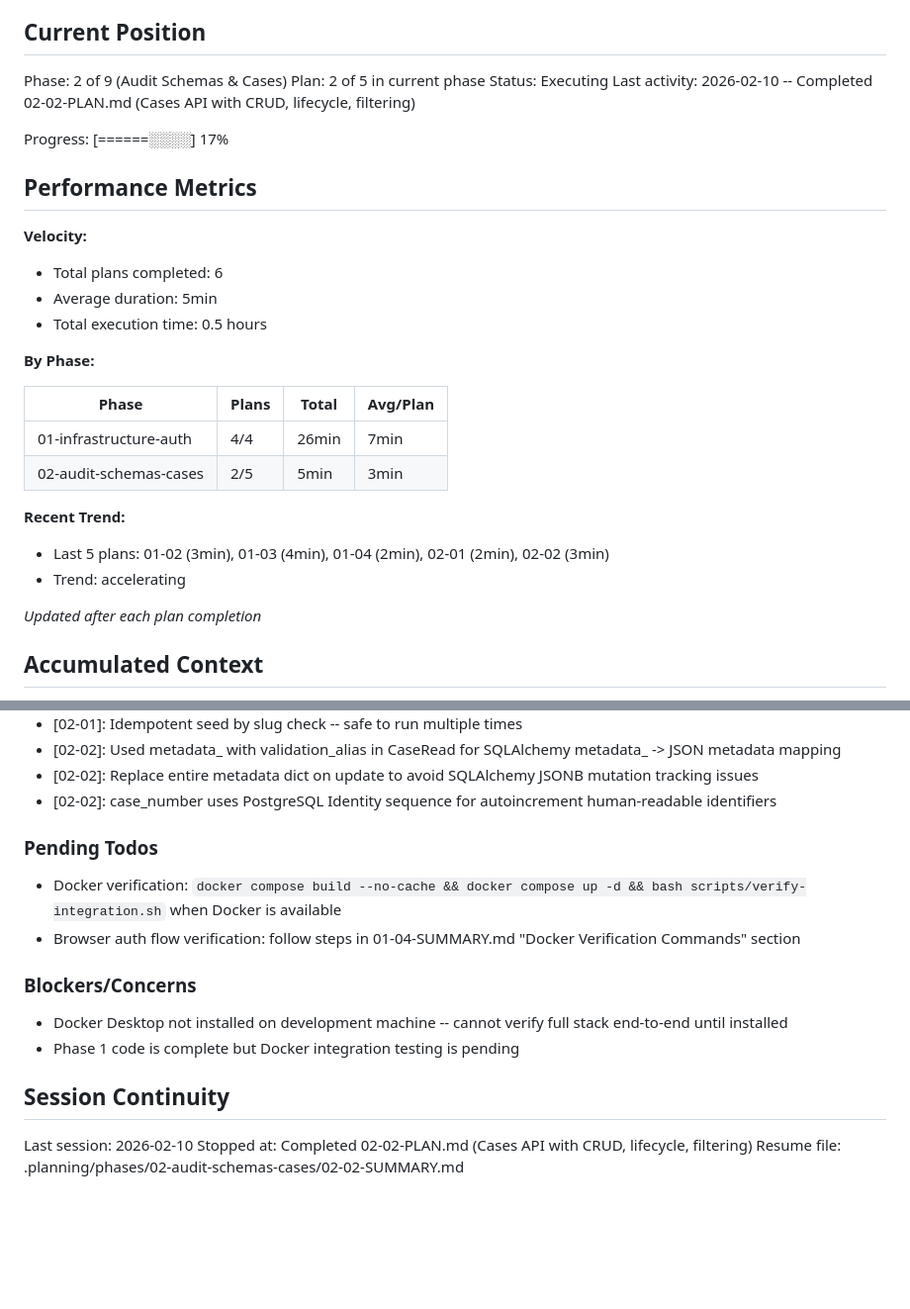
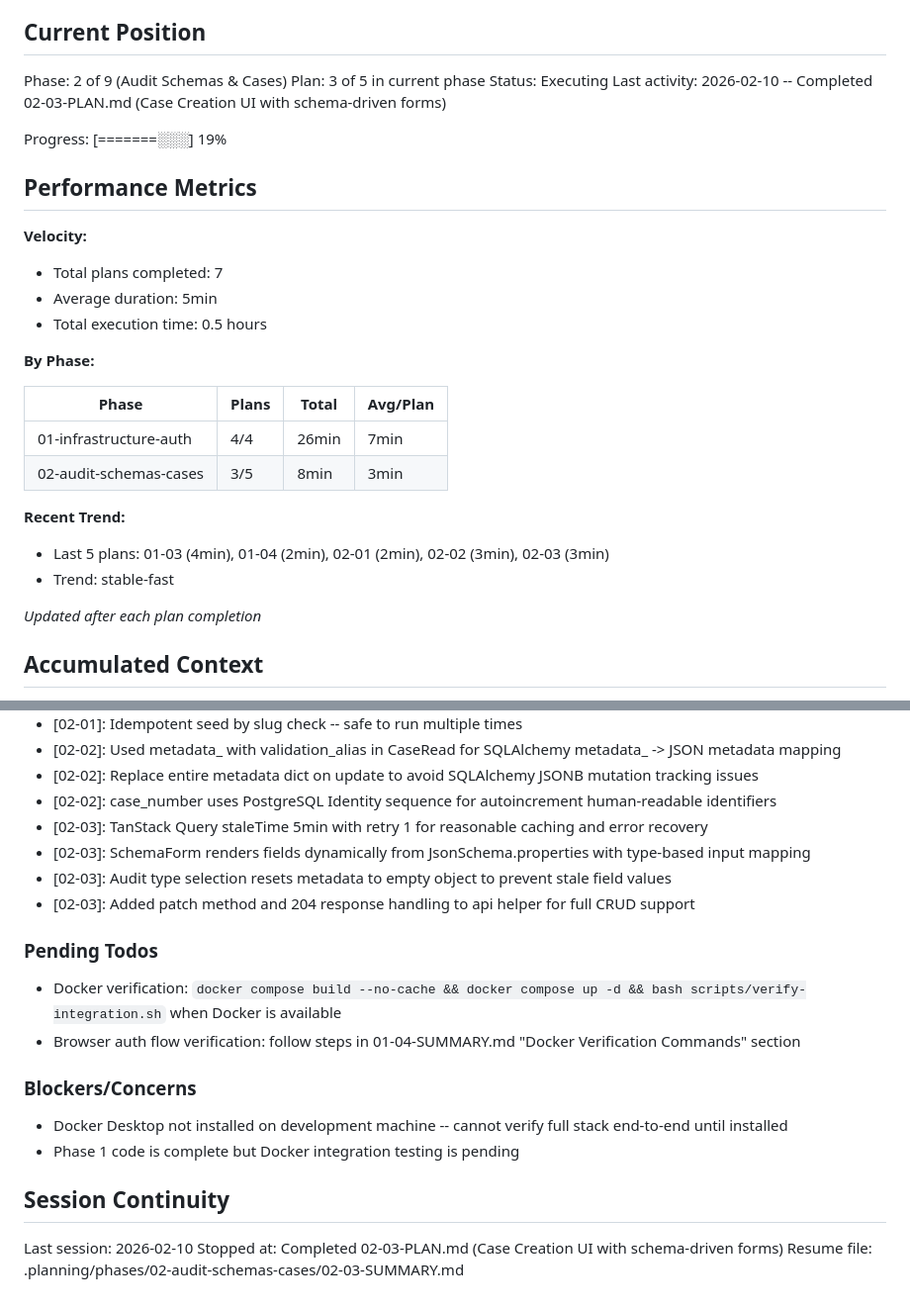
Before and after one commit to SBG4/audittrail, a Markdown page: .planning/STATE.md, 2 parts joined by grey strips. Shown at 99% size. GitHub-like rendering; blank space fills up the shorter version.

Commit message:
docs(02-03): complete case creation UI plan
Co-Authored-By: Claude Opus 4.6 <noreply@anthropic.com>

```diff
--- a/.planning/STATE.md
+++ b/.planning/STATE.md
@@ -10,16 +10,16 @@ See: .planning/PROJECT.md (updated 2026-02-10)
 ## Current Position
 
 Phase: 2 of 9 (Audit Schemas & Cases)
-Plan: 2 of 5 in current phase
+Plan: 3 of 5 in current phase
 Status: Executing
-Last activity: 2026-02-10 -- Completed 02-02-PLAN.md (Cases API with CRUD, lifecycle, filtering)
+Last activity: 2026-02-10 -- Completed 02-03-PLAN.md (Case Creation UI with schema-driven forms)
 
-Progress: [======░░░░] 17%
+Progress: [=======░░░] 19%
 
 ## Performance Metrics
 
 **Velocity:**
-- Total plans completed: 6
+- Total plans completed: 7
 - Average duration: 5min
 - Total execution time: 0.5 hours
 
@@ -28,11 +28,11 @@ Progress: [======░░░░] 17%
 | Phase | Plans | Total | Avg/Plan |
 |-------|-------|-------|----------|
 | 01-infrastructure-auth | 4/4 | 26min | 7min |
-| 02-audit-schemas-cases | 2/5 | 5min | 3min |
+| 02-audit-schemas-cases | 3/5 | 8min | 3min |
 
 **Recent Trend:**
-- Last 5 plans: 01-02 (3min), 01-03 (4min), 01-04 (2min), 02-01 (2min), 02-02 (3min)
-- Trend: accelerating
+- Last 5 plans: 01-03 (4min), 01-04 (2min), 02-01 (2min), 02-02 (3min), 02-03 (3min)
+- Trend: stable-fast
 
 *Updated after each plan completion*
 
@@ -66,6 +66,10 @@ Recent decisions affecting current work:
 - [02-02]: Used metadata_ with validation_alias in CaseRead for SQLAlchemy metadata_ -> JSON metadata mapping
 - [02-02]: Replace entire metadata dict on update to avoid SQLAlchemy JSONB mutation tracking issues
 - [02-02]: case_number uses PostgreSQL Identity sequence for autoincrement human-readable identifiers
+- [02-03]: TanStack Query staleTime 5min with retry 1 for reasonable caching and error recovery
+- [02-03]: SchemaForm renders fields dynamically from JsonSchema.properties with type-based input mapping
+- [02-03]: Audit type selection resets metadata to empty object to prevent stale field values
+- [02-03]: Added patch method and 204 response handling to api helper for full CRUD support
 
 ### Pending Todos
 
@@ -80,5 +84,5 @@ Recent decisions affecting current work:
 ## Session Continuity
 
 Last session: 2026-02-10
-Stopped at: Completed 02-02-PLAN.md (Cases API with CRUD, lifecycle, filtering)
-Resume file: .planning/phases/02-audit-schemas-cases/02-02-SUMMARY.md
+Stopped at: Completed 02-03-PLAN.md (Case Creation UI with schema-driven forms)
+Resume file: .planning/phases/02-audit-schemas-cases/02-03-SUMMARY.md
```
Also changed, not shown: 1 other file.
